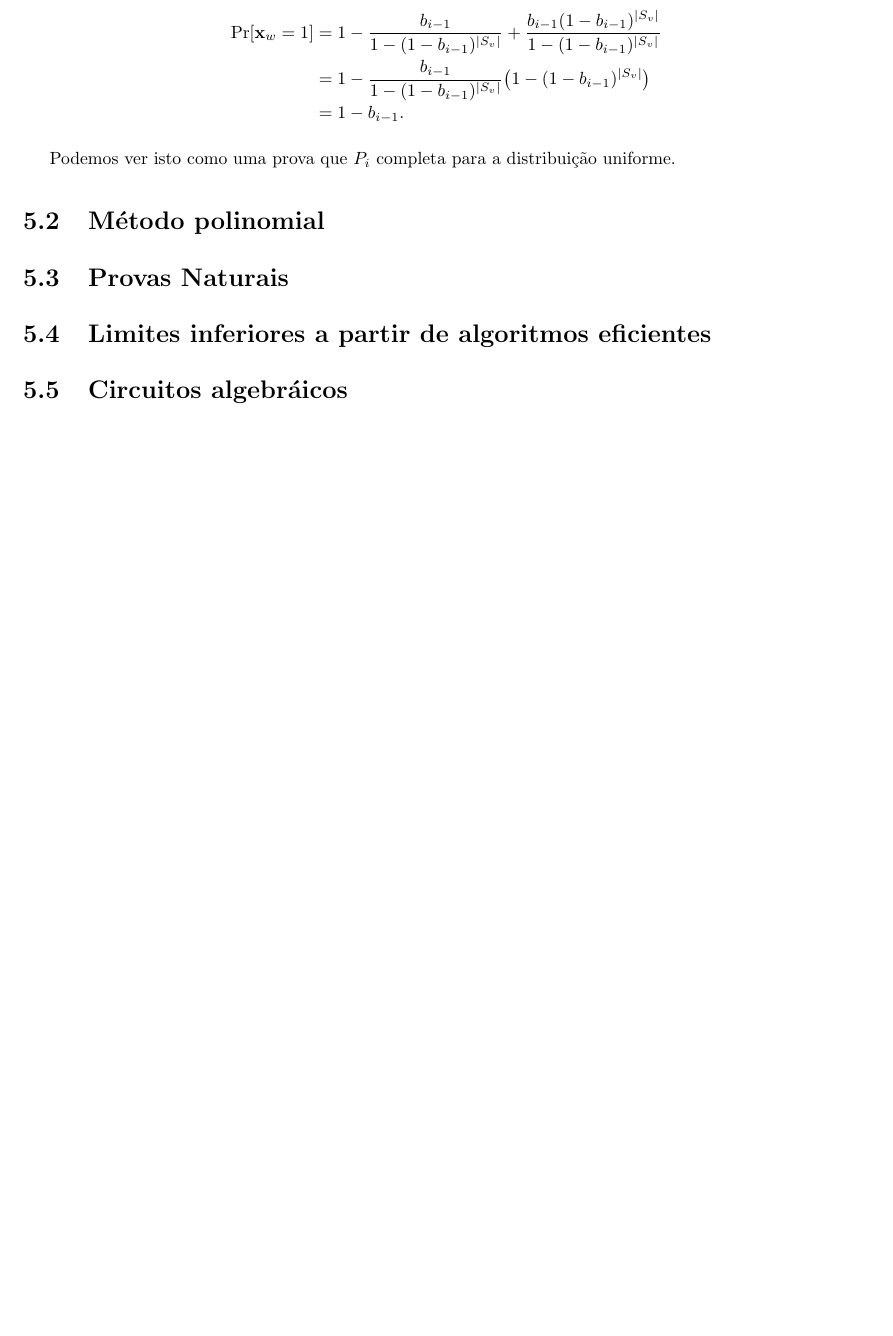
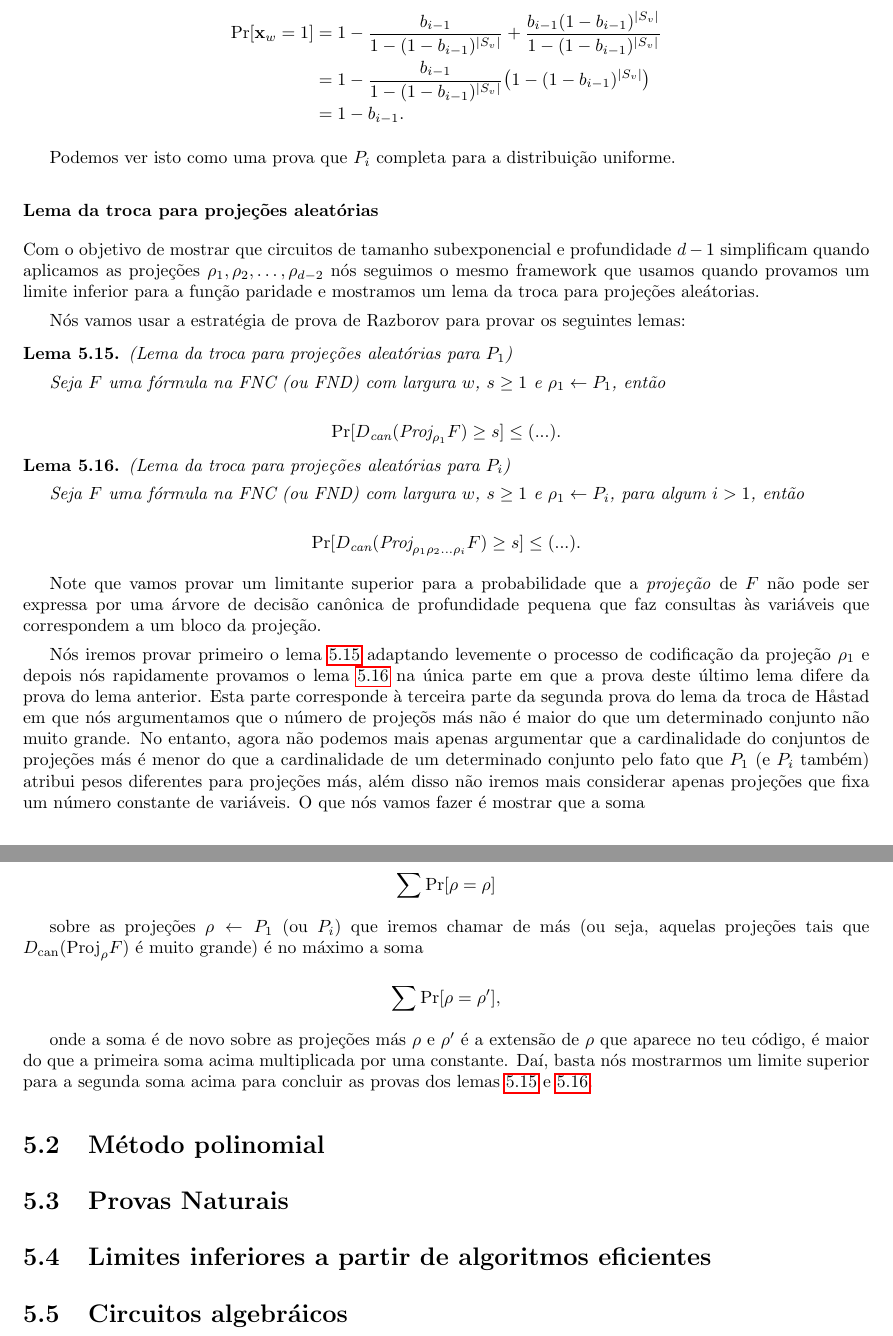
Before and after one commit to leo-peres/tcc, a LaTeX thesis (tcc.tex, which reads source/limites_inferiores.tex): part of page 77 of 78 before the commit and two parts of pages 77 and 78 of 79 after it, the two joined at a grey line, cut so that both start at the same text, the shorter picture padded with empty space. Compiled offline with pdfLaTeX.

Commit message:
10/06/2017

```diff
--- a/source/limites_inferiores.tex
+++ b/source/limites_inferiores.tex
@@ -539,6 +539,48 @@ Lembrando que $2^{-5m/2} + q_{v}b_{i} = (1 - b_{i - 1})^{\lvert S_{v} \rvert}$:
 
 Podemos ver isto como uma prova que $P_{i}$ completa para a distribuição uniforme.
 
+\subsubsection{Lema da troca para projeções aleatórias}
+
+Com o objetivo de mostrar que circuitos de tamanho subexponencial e profundidade $d - 1$ simplificam quando aplicamos as projeções $\rho_{1}, \rho_{2}, \dots, \rho_{d - 2}$ nós seguimos o mesmo framework que usamos quando provamos um limite inferior para a função paridade e mostramos um lema da troca para projeções aleátorias.
+
+Nós vamos usar a estratégia de prova de Razborov para provar os seguintes lemas:
+
+\begin{lema} (Lema da troca para projeções aleatórias para $P_{1}$) \label{projection_switching_lemma_P1}
+
+Seja $F$ uma fórmula na FNC (ou FND) com largura $w$, $s \geq 1$ e $\rho_{1} \leftarrow P_{1}$, então
+
+\begin{equation*}
+	\Pr[\cand(\proj_{\rho_{1}}F) \geq s] \leq (...).
+\end{equation*}
+
+\end{lema}
+
+\begin{lema} (Lema da troca para projeções aleatórias para $P_{i}$) \label{projection_switching_lemma_Pi}
+
+Seja $F$ uma fórmula na FNC (ou FND) com largura $w$, $s \geq 1$ e $\rho_{1} \leftarrow P_{i}$, para algum $i > 1$, então
+
+\begin{equation*}
+	\Pr[\cand(\proj_{\rho_{1}\rho_{2}\dots\rho_{i}}F) \geq s] \leq (...).
+\end{equation*}
+
+\end{lema}
+
+Note que vamos provar um limitante superior para a probabilidade que a \emph{projeção} de $F$ não pode ser expressa por uma árvore de decisão canônica de profundidade pequena que faz consultas às variáveis que correspondem a um bloco da projeção.
+
+Nós iremos provar primeiro o lema \ref{projection_switching_lemma_P1} adaptando levemente o processo de codificação da projeção $\rho_{1}$ e depois nós rapidamente provamos o lema \ref{projection_switching_lemma_Pi} na única parte em que a prova deste último lema difere da prova do lema anterior. Esta parte corresponde à terceira parte da segunda prova do lema da troca de Håstad em que nós argumentamos que o número de projeçõs más não é maior do que um determinado conjunto não muito grande. No entanto, agora não podemos mais apenas argumentar que a cardinalidade do conjuntos de projeções más é menor do que a cardinalidade de um determinado conjunto pelo fato que $P_{1}$ (e $P_{i}$ também) atribui pesos diferentes para projeções más, além disso não iremos mais considerar apenas projeções que fixa um número constante de variáveis. O que nós vamos fazer é mostrar que a soma
+
+\begin{equation*}
+	\sum \Pr[\bf{\rho} = \rho]
+\end{equation*}
+
+sobre as projeções $\rho \leftarrow P_{1}$ (ou $P_{i}$) que iremos chamar de más (ou seja, aquelas projeções tais que $\cand(\proj_{\rho}F)$ é muito grande) é no máximo a soma
+
+\begin{equation*}
+	\sum \Pr[\bf{\rho} = \rho^{\prime}],
+\end{equation*}
+
+onde a soma é de novo sobre as projeções más $\rho$ e $\rho^{\prime}$ é a extensão de $\rho$ que aparece no teu código, é maior do que a primeira soma acima multiplicada por uma constante. Daí, basta nós mostrarmos um limite superior para a segunda soma acima para concluir as provas dos lemas \ref{projection_switching_lemma_P1} e \ref{projection_switching_lemma_Pi}.
+
 \section{Método polinomial}
 
 \section{Provas Naturais}
```
Also changed, not shown: tcc.pdf, 4 other files.
